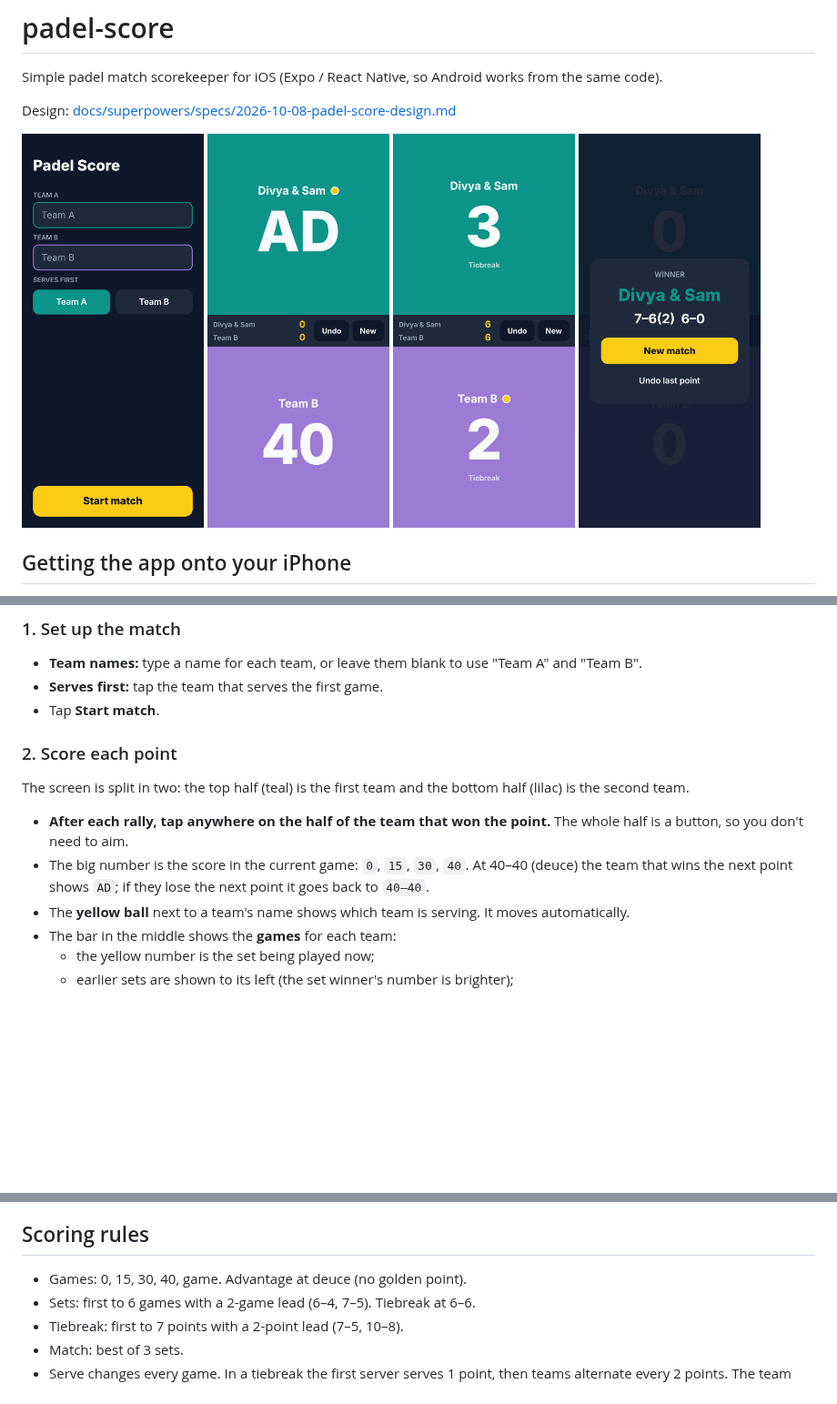
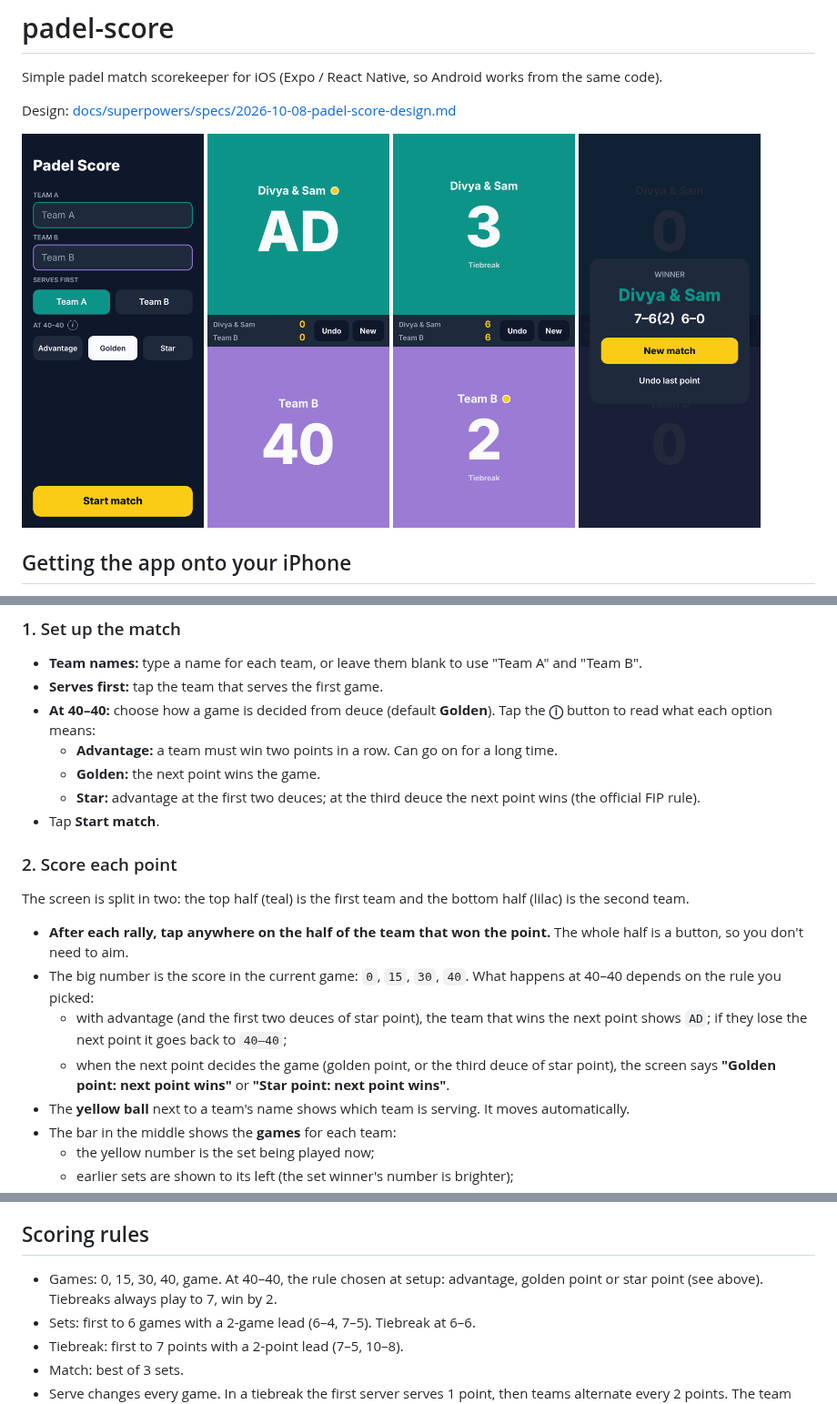
Before and after one commit to divyasingh77488/padel-score, a Markdown page: README.md, 3 parts joined by grey strips. Shown at 91% size. GitHub-like rendering; pictures changed too: docs/screenshots/setup.png; blank space fills up the shorter version.

```diff
--- a/README.md
+++ b/README.md
@@ -71,6 +71,12 @@ Everything from here on happens on the iPhone.
 
 - **Team names:** type a name for each team, or leave them blank to use "Team A" and "Team B".
 - **Serves first:** tap the team that serves the first game.
+- **At 40–40:** choose how a game is decided from deuce (default **Golden**). Tap the **ⓘ**
+  button to read what each option means:
+  - **Advantage:** a team must win two points in a row. Can go on for a long time.
+  - **Golden:** the next point wins the game.
+  - **Star:** advantage at the first two deuces; at the third deuce the next point wins
+    (the official FIP rule).
 - Tap **Start match**.
 
 ### 2. Score each point
@@ -80,8 +86,12 @@ the second team.
 
 - **After each rally, tap anywhere on the half of the team that won the point.** The whole half
   is a button, so you don't need to aim.
-- The big number is the score in the current game: `0`, `15`, `30`, `40`. At 40–40 (deuce) the
-  team that wins the next point shows `AD`; if they lose the next point it goes back to `40–40`.
+- The big number is the score in the current game: `0`, `15`, `30`, `40`. What happens at
+  40–40 depends on the rule you picked:
+  - with advantage (and the first two deuces of star point), the team that wins the next point
+    shows `AD`; if they lose the next point it goes back to `40–40`;
+  - when the next point decides the game (golden point, or the third deuce of star point), the
+    screen says **"Golden point: next point wins"** or **"Star point: next point wins"**.
 - The **yellow ball** next to a team's name shows which team is serving. It moves automatically.
 - The bar in the middle shows the **games** for each team:
   - the yellow number is the set being played now;
@@ -121,7 +131,8 @@ back exactly where you left it when you open the app again.
 
 ## Scoring rules
 
-- Games: 0, 15, 30, 40, game. Advantage at deuce (no golden point).
+- Games: 0, 15, 30, 40, game. At 40–40, the rule chosen at setup: advantage, golden point or
+  star point (see above). Tiebreaks always play to 7, win by 2.
 - Sets: first to 6 games with a 2-game lead (6–4, 7–5). Tiebreak at 6–6.
 - Tiebreak: first to 7 points with a 2-point lead (7–5, 10–8).
 - Match: best of 3 sets.
```
Also changed, not shown: 9 other files.
